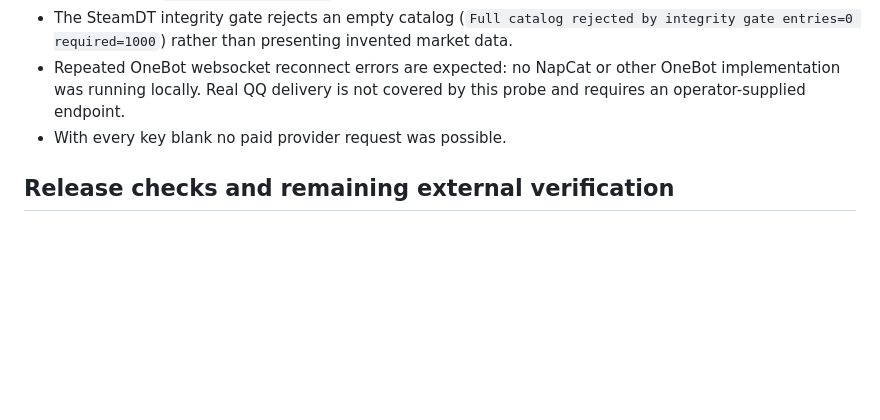
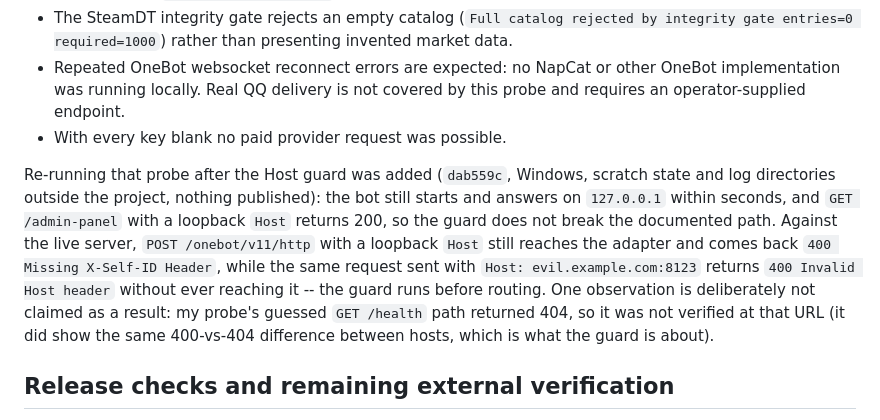
Before and after one commit to 2702207741-dev/taffy-qq-bot, a Markdown page: docs/HARDENING_STATUS.md, the part around the change. Rendered like a GitHub page; blank space fills up the shorter version.

Commit message:
docs: record the live first-run re-probe with the Host guard active

```diff
--- a/docs/HARDENING_STATUS.md
+++ b/docs/HARDENING_STATUS.md
@@ -193,6 +193,18 @@ Following only the documented path (`copy .env.example .env`, then run
   this probe and requires an operator-supplied endpoint.
 - With every key blank no paid provider request was possible.
 
+Re-running that probe after the Host guard was added (`dab559c`, Windows, scratch
+state and log directories outside the project, nothing published): the bot still
+starts and answers on `127.0.0.1` within seconds, and `GET /admin-panel` with a
+loopback `Host` returns 200, so the guard does not break the documented path.
+Against the live server, `POST /onebot/v11/http` with a loopback `Host` still
+reaches the adapter and comes back `400 Missing X-Self-ID Header`, while the same
+request sent with `Host: evil.example.com:8123` returns `400 Invalid Host header`
+without ever reaching it -- the guard runs before routing. One observation is
+deliberately not claimed as a result: my probe's guessed `GET /health` path
+returned 404, so it was not verified at that URL (it did show the same 400-vs-404
+difference between hosts, which is what the guard is about).
+
 ## Release checks and remaining external verification
 
 - History/working-tree secret scans passed. Main and desktop dependency audits
```
